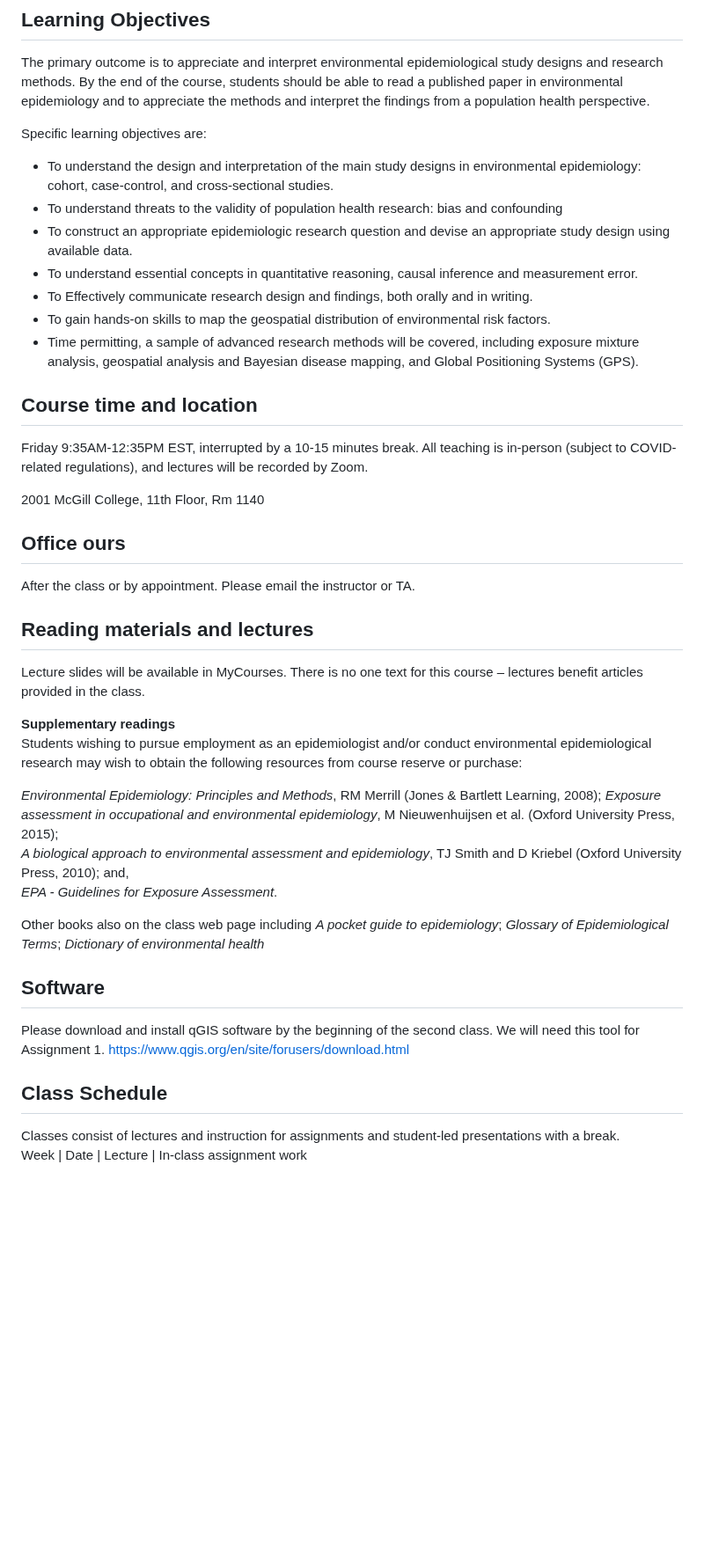
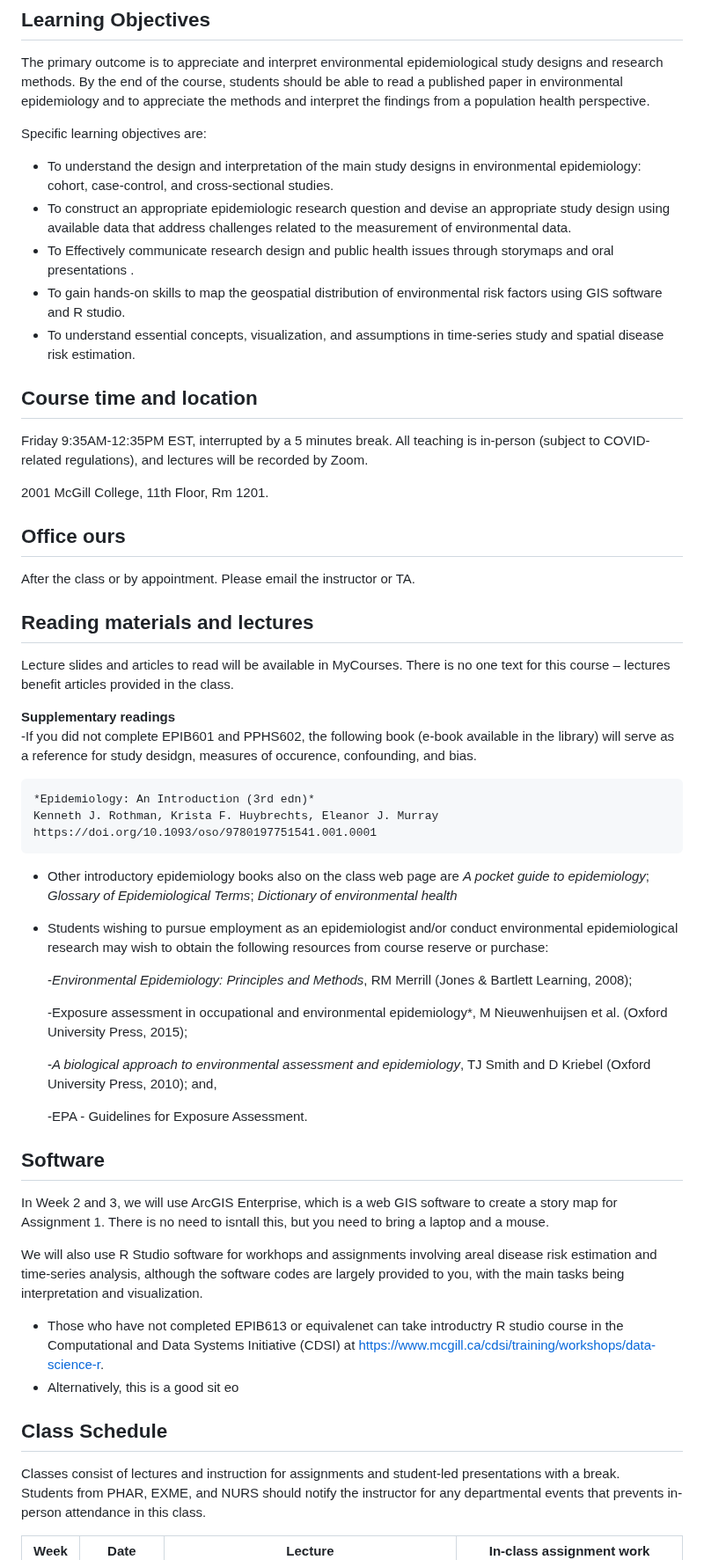
Before and after one commit to hiroshimamiya/EPIB685, a Markdown page: README.md, the part around one of its changes. Shown at 88% size. Rendered like a GitHub page; blank space fills up the shorter version.

```diff
--- a/README.md
+++ b/README.md
@@ -30,46 +30,64 @@ The primary outcome is to appreciate and interpret environmental epidemiological
 
 Specific learning objectives are:
 - To understand the design and interpretation of the main study designs in environmental epidemiology: cohort, case-control, and cross-sectional studies.
-- To understand threats to the validity of population health research: bias and confounding
-- To construct an appropriate epidemiologic research question and devise an appropriate study design using available data.
-- To understand essential concepts in quantitative reasoning, causal inference and measurement error.
-- To Effectively communicate research design and findings, both orally and in writing.
-- To gain hands-on skills to map the geospatial distribution of environmental risk factors.
-- Time permitting, a sample of advanced research methods will be covered, including exposure mixture analysis, geospatial analysis and Bayesian disease mapping, and Global Positioning Systems (GPS).
+- To construct an appropriate epidemiologic research question and devise an appropriate study design using available data that address challenges related to the measurement of environmental data.
+- To Effectively communicate research design and public health issues through storymaps and oral presentations .
+- To gain hands-on skills to map the geospatial distribution of environmental risk factors using GIS software and R studio.
+- To understand essential concepts, visualization, and assumptions in time-series study and spatial disease risk estimation.
 
 
 ## Course time and location
-Friday 9:35AM-12:35PM EST, interrupted by a 10-15 minutes break. All teaching is in-person (subject to COVID-related regulations), and lectures will be recorded by Zoom.
+Friday 9:35AM-12:35PM EST, interrupted by a 5 minutes break. All teaching is in-person (subject to COVID-related regulations), and lectures will be recorded by Zoom.
 
-2001 McGill College, 11th Floor, Rm 1140
+2001 McGill College, 11th Floor, Rm 1201.
 
 
 ## Office ours
 After the class or by appointment. Please email the instructor or TA.
 
 ## Reading materials and lectures
-Lecture slides will be available in MyCourses.
+Lecture slides and articles to read will be available in MyCourses.
 There is no one text for this course – lectures benefit articles provided in the class.
 
 **Supplementary readings**
-Students wishing to pursue employment as an epidemiologist and/or conduct environmental epidemiological research may wish to obtain the following resources from course reserve or purchase:
+  -If you did not complete EPIB601 and PPHS602, the following book (e-book available in the library) will serve as a reference for study desidgn, measures of occurence, confounding, and bias.
 
-*Environmental Epidemiology: Principles and Methods*, RM Merrill (Jones & Bartlett Learning, 2008);
-*Exposure assessment in occupational and environmental epidemiology*, M Nieuwenhuijsen et al. (Oxford University Press, 2015);
-*A biological approach to environmental assessment and epidemiology*, TJ Smith and D Kriebel (Oxford University Press, 2010); and,
-*EPA - Guidelines for Exposure Assessment*.
+    *Epidemiology: An Introduction (3rd edn)*
+    Kenneth J. Rothman, Krista F. Huybrechts, Eleanor J. Murray
+    https://doi.org/10.1093/oso/9780197751541.001.0001
 
-Other books also on the class web page including *A pocket guide to epidemiology*; *Glossary of Epidemiological Terms*; *Dictionary of environmental health*
+- Other introductory epidemiology books also on the class web page are *A pocket guide to epidemiology*; *Glossary of Epidemiological Terms*; *Dictionary of environmental health*
 
-## Software
-Please download and install qGIS software by the beginning of the second class. We will need this tool for Assignment 1.
-https://www.qgis.org/en/site/forusers/download.html
+
+
+-   Students wishing to pursue employment as an epidemiologist and/or conduct environmental epidemiological research may wish to obtain the following resources from course reserve or purchase:
+
+    -*Environmental Epidemiology: Principles and Methods*, RM Merrill (Jones & Bartlett Learning, 2008);
+
+    -Exposure assessment in occupational and environmental epidemiology*, M Nieuwenhuijsen et al. (Oxford University Press, 2015);
+
+
+    -*A biological approach to environmental assessment and epidemiology*, TJ Smith and D Kriebel (Oxford University Press, 2010); and,
+
+    -EPA - Guidelines for Exposure Assessment.
 
 
 
 
 
+
+## Software
+In Week 2 and 3, we will use ArcGIS Enterprise, which is a web GIS software to create a story map for Assignment 1. There is no need to isntall this, but you need to bring a laptop and a mouse.
+
+We will also use R Studio software for workhops and assignments involving areal disease risk estimation and time-series analysis, although the software codes are largely provided to you, with the main tasks being interpretation and visualization.
+
+- Those who have not completed EPIB613 or equivalenet can take introductry R studio course in the Computational and Data Systems Initiative (CDSI) at https://www.mcgill.ca/cdsi/training/workshops/data-science-r.
+- Alternatively, this is a good sit eo
+
+
 ## Class Schedule
 Classes consist of lectures and instruction for assignments and student-led presentations with a break.
+Students from PHAR, EXME, and NURS should notify the instructor for any departmental events that prevents in-person attendance in this class.
+
 Week |	Date |	Lecture |	In-class assignment work
 -----|-------|--------|-----------
```
Also changed, not shown: other parts of README.md (+102 -63 lines).
